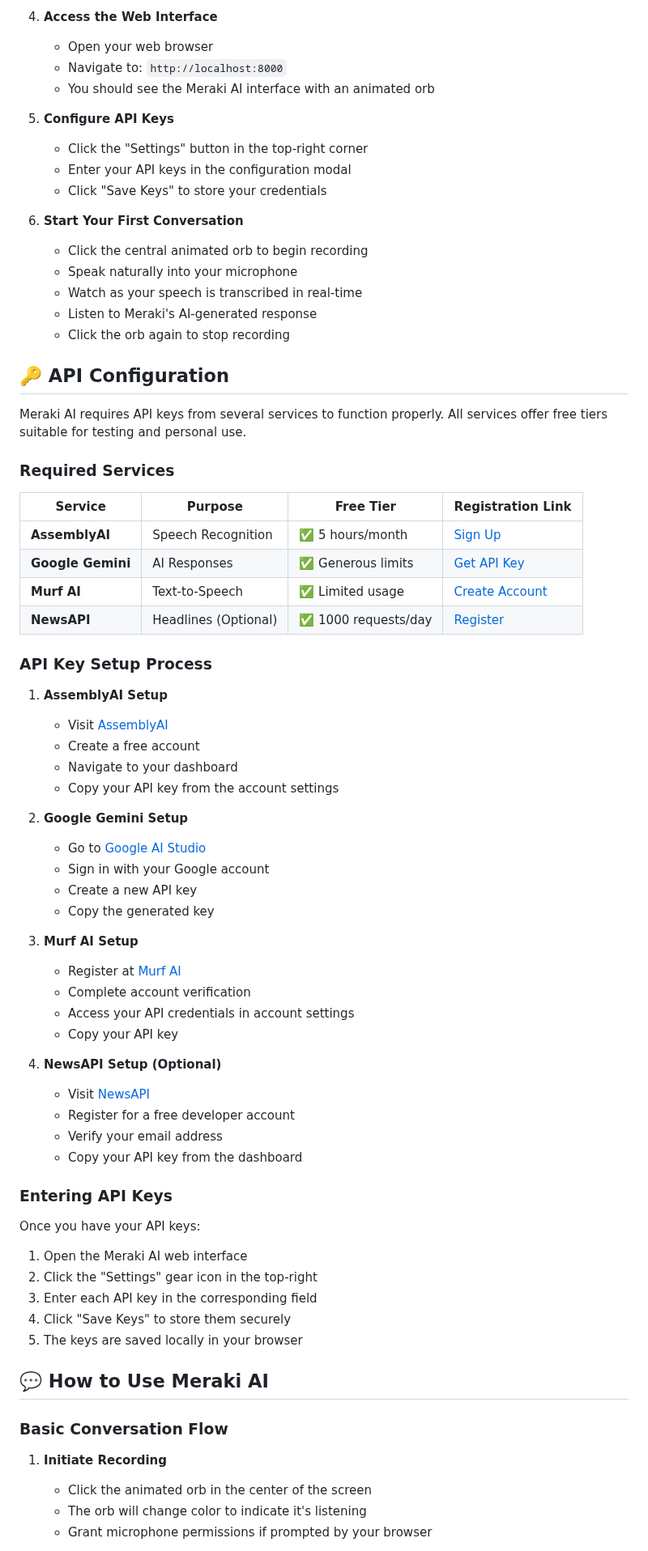
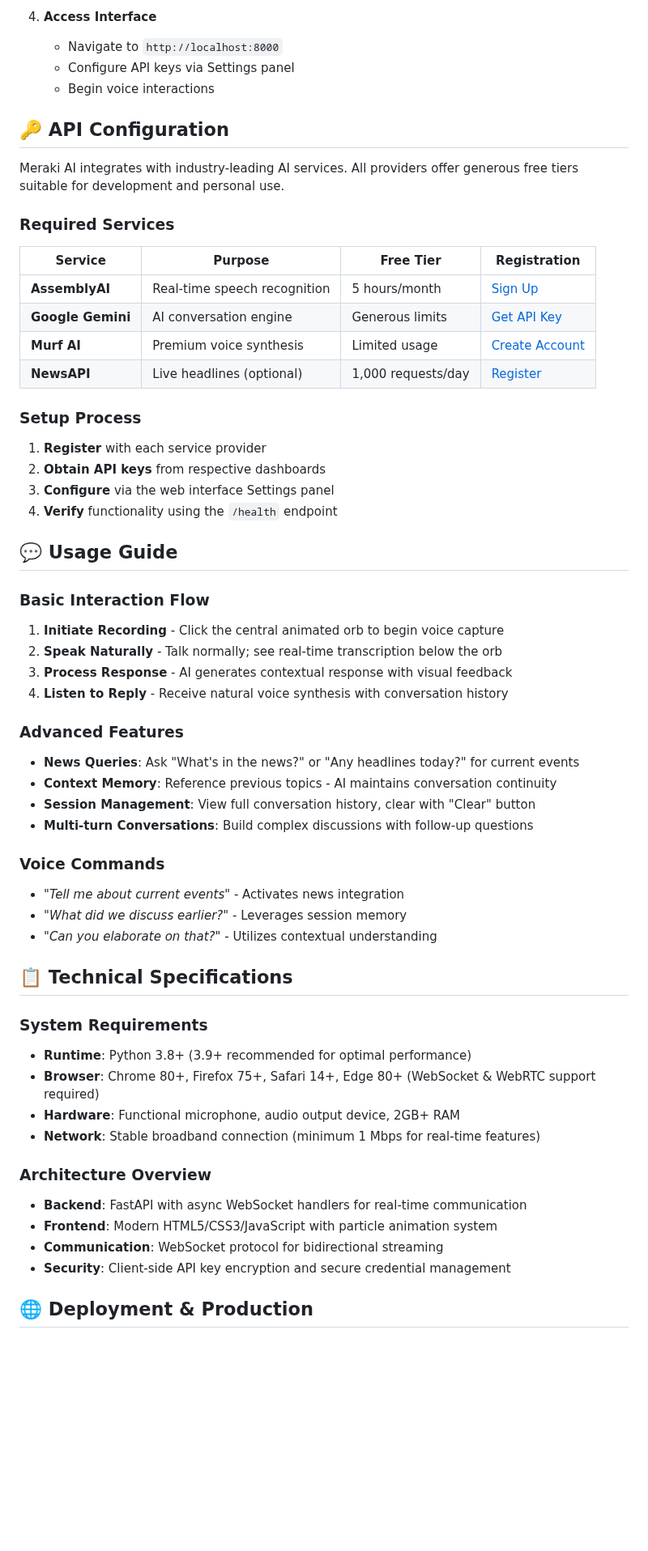
Before and after one commit to RishabhCodezZz/30-Days-of-murf-ai, a Markdown page: README.md, the part around one of its changes. Shown at 81% size. Rendered like a GitHub page; blank space fills up the shorter version.

Commit message:
updated readme day-29

```diff
--- a/README.md
+++ b/README.md
@@ -53,74 +56,60 @@ python --version
 
-4. **Access the Web Interface**
-   - Open your web browser
-   - Navigate to: `http://localhost:8000`
-   - You should see the Meraki AI interface with an animated orb
-
-5. **Configure API Keys**
-   - Click the "Settings" button in the top-right corner
-   - Enter your API keys in the configuration modal
-   - Click "Save Keys" to store your credentials
-
-6. **Start Your First Conversation**
-   - Click the central animated orb to begin recording
-   - Speak naturally into your microphone
-   - Watch as your speech is transcribed in real-time
-   - Listen to Meraki's AI-generated response
-   - Click the orb again to stop recording
+4. **Access Interface**
+   - Navigate to `http://localhost:8000`
+   - Configure API keys via Settings panel
+   - Begin voice interactions
 
 ## 🔑 API Configuration
 
-Meraki AI requires API keys from several services to function properly. All services offer free tiers suitable for testing and personal use.
+Meraki AI integrates with industry-leading AI services. All providers offer generous free tiers suitable for development and personal use.
 
 ### Required Services
 
-| Service | Purpose | Free Tier | Registration Link |
-|---------|---------|-----------|-------------------|
-| **AssemblyAI** | Speech Recognition | ✅ 5 hours/month | [Sign Up](https://www.assemblyai.com/) |
-| **Google Gemini** | AI Responses | ✅ Generous limits | [Get API Key](https://ai.google.dev/) |
-| **Murf AI** | Text-to-Speech | ✅ Limited usage | [Create Account](https://murf.ai/) |
-| **NewsAPI** | Headlines (Optional) | ✅ 1000 requests/day | [Register](https://newsapi.org/) |
+| Service | Purpose | Free Tier | Registration |
+|---------|---------|-----------|--------------|
+| **AssemblyAI** | Real-time speech recognition | 5 hours/month | [Sign Up](https://www.assemblyai.com/) |
+| **Google Gemini** | AI conversation engine | Generous limits | [Get API Key](https://ai.google.dev/) |
+| **Murf AI** | Premium voice synthesis | Limited usage | [Create Account](https://murf.ai/) |
+| **NewsAPI** | Live headlines (optional) | 1,000 requests/day | [Register](https://newsapi.org/) |
 
-### API Key Setup Process
+### Setup Process
+1. **Register** with each service provider
+2. **Obtain API keys** from respective dashboards
+3. **Configure** via the web interface Settings panel
+4. **Verify** functionality using the `/health` endpoint
 
-1. **AssemblyAI Setup**
-   - Visit [AssemblyAI](https://www.assemblyai.com/)
-   - Create a free account
-   - Navigate to your dashboard
-   - Copy your API key from the account settings
+## 💬 Usage Guide
 
-2. **Google Gemini Setup**
-   - Go to [Google AI Studio](https://ai.google.dev/)
-   - Sign in with your Google account
-   - Create a new API key
-   - Copy the generated key
+### Basic Interaction Flow
+1. **Initiate Recording** - Click the central animated orb to begin voice capture
+2. **Speak Naturally** - Talk normally; see real-time transcription below the orb
+3. **Process Response** - AI generates contextual response with visual feedback
+4. **Listen to Reply** - Receive natural voice synthesis with conversation history
 
-3. **Murf AI Setup**
-   - Register at [Murf AI](https://murf.ai/)
-   - Complete account verification
-   - Access your API credentials in account settings
-   - Copy your API key
+### Advanced Features
+- **News Queries**: Ask "What's in the news?" or "Any headlines today?" for current events
+- **Context Memory**: Reference previous topics - AI maintains conversation continuity
+- **Session Management**: View full conversation history, clear with "Clear" button
+- **Multi-turn Conversations**: Build complex discussions with follow-up questions
 
-4. **NewsAPI Setup (Optional)**
-   - Visit [NewsAPI](https://newsapi.org/)
-   - Register for a free developer account
-   - Verify your email address
-   - Copy your API key from the dashboard
+### Voice Commands
+- *"Tell me about current events"* - Activates news integration
+- *"What did we discuss earlier?"* - Leverages session memory
+- *"Can you elaborate on that?"* - Utilizes contextual understanding
 
-### Entering API Keys
-Once you have your API keys:
-1. Open the Meraki AI web interface
-2. Click the "Settings" gear icon in the top-right
-3. Enter each API key in the corresponding field
-4. Click "Save Keys" to store them securely
-5. The keys are saved locally in your browser
+## 📋 Technical Specifications
 
-## 💬 How to Use Meraki AI
+### System Requirements
+- **Runtime**: Python 3.8+ (3.9+ recommended for optimal performance)
+- **Browser**: Chrome 80+, Firefox 75+, Safari 14+, Edge 80+ (WebSocket & WebRTC support required)
+- **Hardware**: Functional microphone, audio output device, 2GB+ RAM
+- **Network**: Stable broadband connection (minimum 1 Mbps for real-time features)
 
-### Basic Conversation Flow
+### Architecture Overview
+- **Backend**: FastAPI with async WebSocket handlers for real-time communication
+- **Frontend**: Modern HTML5/CSS3/JavaScript with particle animation system
+- **Communication**: WebSocket protocol for bidirectional streaming
+- **Security**: Client-side API key encryption and secure credential management
 
-1. **Initiate Recording**
-   - Click the animated orb in the center of the screen
-   - The orb will change color to indicate it's listening
-   - Grant microphone permissions if prompted by your browser
+## 🌐 Deployment & Production
 
```
Also changed, not shown: other parts of README.md (+86 -175 lines).
